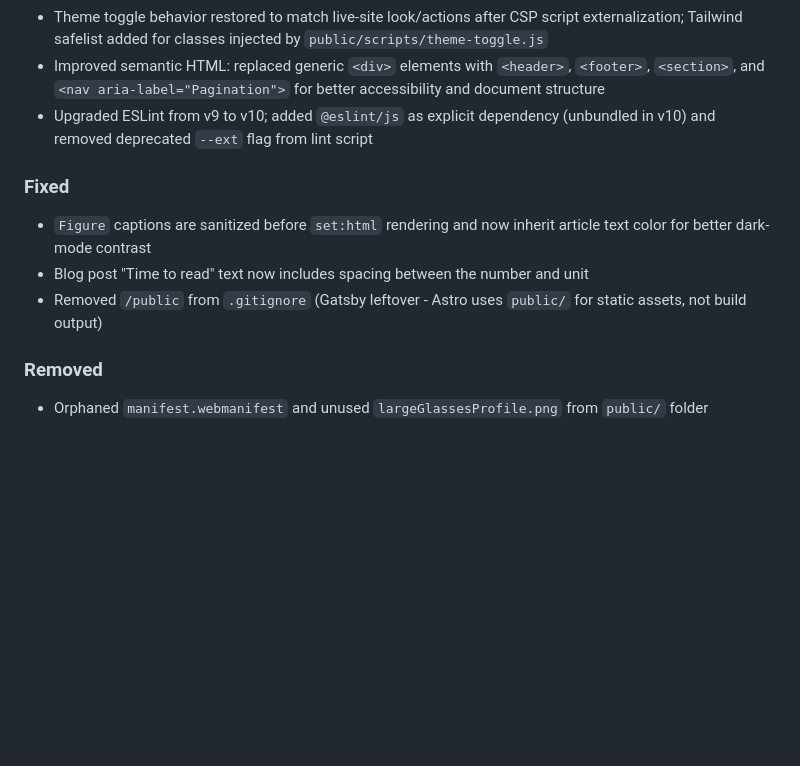
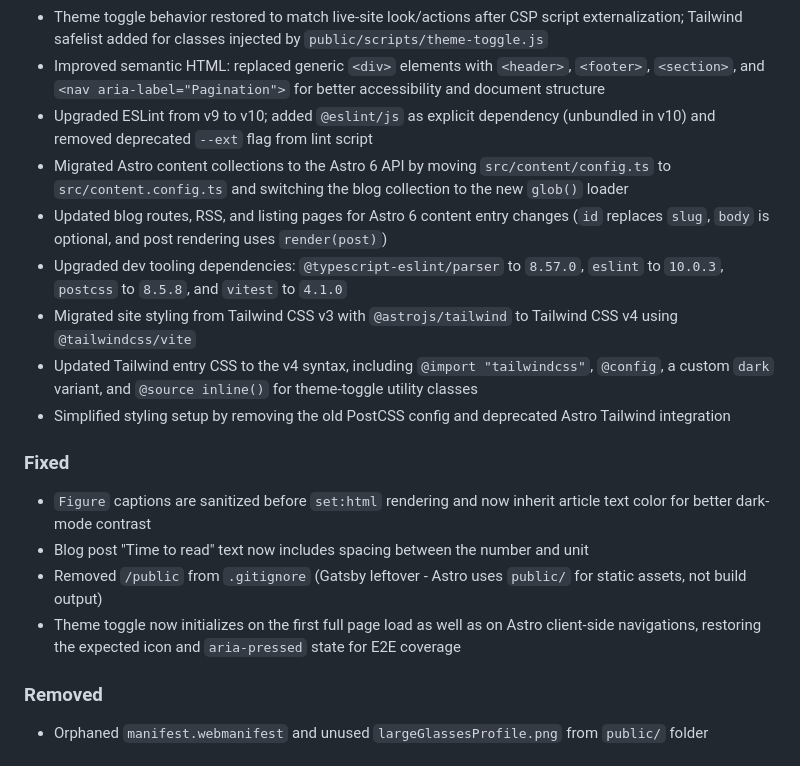
Before and after one commit to ericpoe/ericpoe.com, a Markdown page: CHANGELOG.md, the part around the change. Drawn GitHub-style; blank space fills up the shorter version.

Commit message:
Update changelog

```diff
--- a/CHANGELOG.md
+++ b/CHANGELOG.md
@@ -30,12 +30,19 @@ and this project adheres to [Semantic Versioning](http://semver.org/spec/v2.0.0.
 - Theme toggle behavior restored to match live-site look/actions after CSP script externalization; Tailwind safelist added for classes injected by `public/scripts/theme-toggle.js`
 - Improved semantic HTML: replaced generic `<div>` elements with `<header>`, `<footer>`, `<section>`, and `<nav aria-label="Pagination">` for better accessibility and document structure
 - Upgraded ESLint from v9 to v10; added `@eslint/js` as explicit dependency (unbundled in v10) and removed deprecated `--ext` flag from lint script
+- Migrated Astro content collections to the Astro 6 API by moving `src/content/config.ts` to `src/content.config.ts` and switching the blog collection to the new `glob()` loader
+- Updated blog routes, RSS, and listing pages for Astro 6 content entry changes (`id` replaces `slug`, `body` is optional, and post rendering uses `render(post)`)
+- Upgraded dev tooling dependencies: `@typescript-eslint/parser` to `8.57.0`, `eslint` to `10.0.3`, `postcss` to `8.5.8`, and `vitest` to `4.1.0`
+- Migrated site styling from Tailwind CSS v3 with `@astrojs/tailwind` to Tailwind CSS v4 using `@tailwindcss/vite`
+- Updated Tailwind entry CSS to the v4 syntax, including `@import "tailwindcss"`, `@config`, a custom `dark` variant, and `@source inline()` for theme-toggle utility classes
+- Simplified styling setup by removing the old PostCSS config and deprecated Astro Tailwind integration
 
 ### Fixed
 
 - `Figure` captions are sanitized before `set:html` rendering and now inherit article text color for better dark-mode contrast
 - Blog post "Time to read" text now includes spacing between the number and unit
 - Removed `/public` from `.gitignore` (Gatsby leftover - Astro uses `public/` for static assets, not build output)
+- Theme toggle now initializes on the first full page load as well as on Astro client-side navigations, restoring the expected icon and `aria-pressed` state for E2E coverage
 
 ### Removed
 
```
